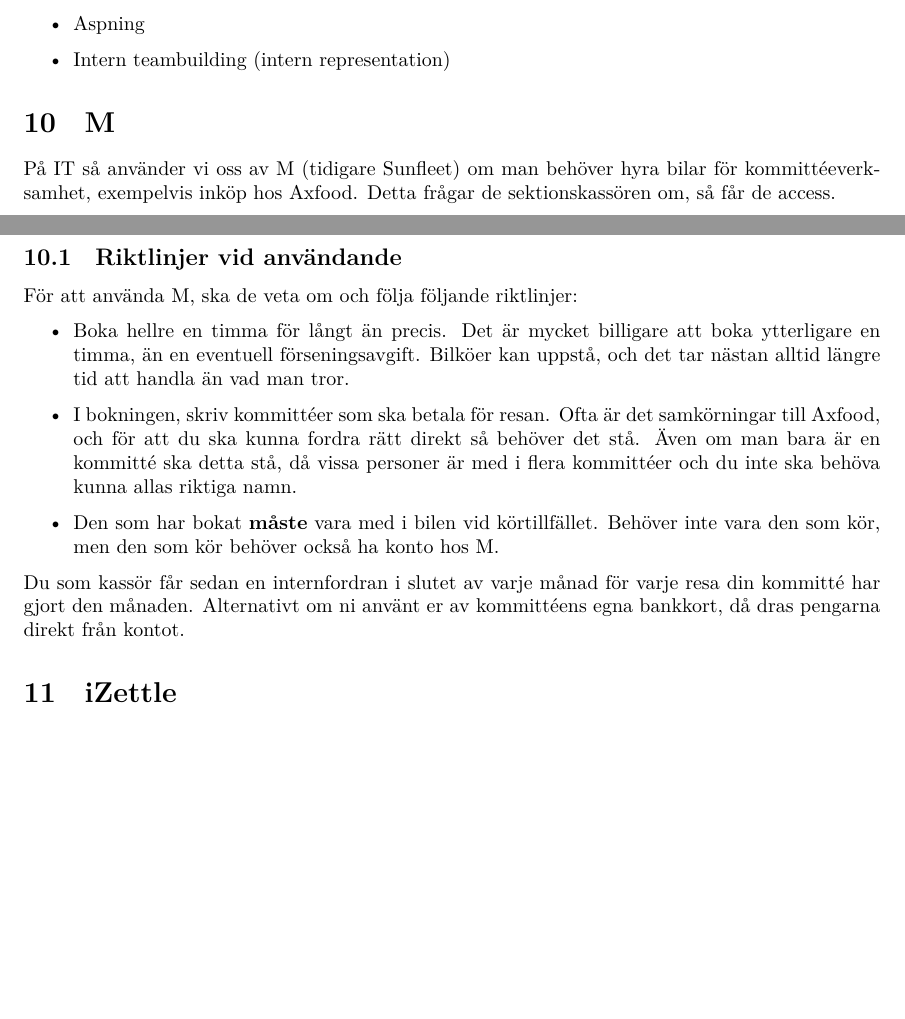
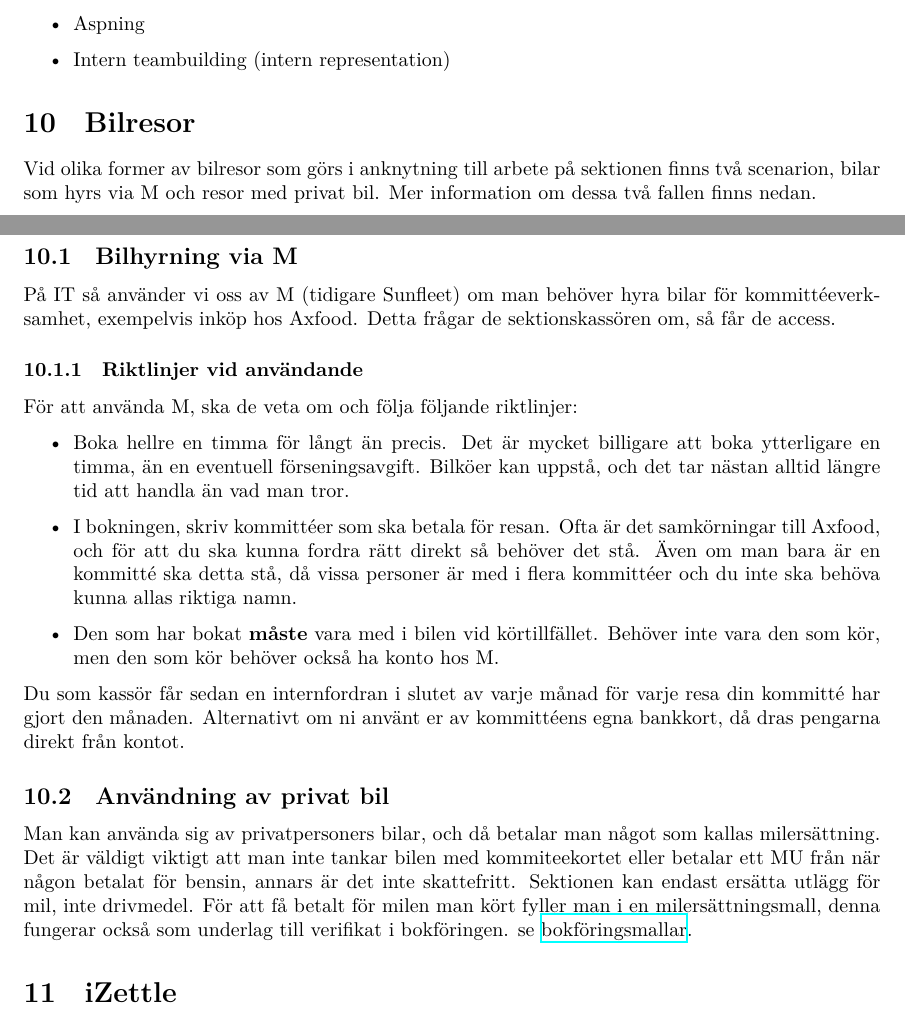
Before and after one commit to cthit/dokument, a LaTeX document (kassorsresurser/kassor_101.tex): two parts of pages 7 and 8 of 8 before the commit and two parts of pages 7 and 8 of 9 after it, joined at a grey line, cut so that both start at the same text, the shorter picture padded with empty space. Compiled offline with XeLaTeX.

Commit message:
Add text about usage of privately owned cars

```diff
--- a/kassorsresurser/kassor_101.tex
+++ b/kassorsresurser/kassor_101.tex
@@ -249,10 +249,13 @@ Vid representation ska en deltagarlista finnas i bokföringen. Exempel på repre
     \item Intern teambuilding (intern representation)
 \end{itemize}
 
-\section{M}
+\section{Bilresor}
+Vid olika former av bilresor som görs i anknytning till arbete på sektionen finns två scenarion, bilar som hyrs via M och resor med privat bil. Mer information om dessa två fallen finns nedan.
+
+\subsection{Bilhyrning via M}
 \label{sec:sunfleet}
 På IT så använder vi oss av M (tidigare Sunfleet) om man behöver hyra bilar för kommittéeverksamhet, exempelvis inköp hos Axfood. Detta frågar de sektionskassören om, så får de access.
-\subsection{Riktlinjer vid användande}
+\subsubsection{Riktlinjer vid användande}
 För att använda M, ska de veta om och följa följande riktlinjer:
 \begin{itemize}
     \item Boka hellre en timma för långt än precis. Det är mycket billigare att boka ytterligare en timma, än en eventuell förseningsavgift. Bilköer kan uppstå, och det tar nästan alltid längre tid att handla än vad man tror.
@@ -260,6 +263,11 @@ För att använda M, ska de veta om och följa följande riktlinjer:
     \item Den som har bokat \textbf{måste} vara med i bilen vid körtillfället. Behöver inte vara den som kör, men den som kör behöver också ha konto hos M.
 \end{itemize}
 Du som kassör får sedan en internfordran i slutet av varje månad för varje resa din kommitté har gjort den månaden. Alternativt om ni använt er av kommittéens egna bankkort, då dras pengarna direkt från kontot.
+
+\subsection{Användning av privat bil}
+Man kan använda sig av privatpersoners bilar, och då betalar man något som kallas milersättning. Det är väldigt viktigt att man inte tankar bilen med kommiteekortet eller betalar ett MU från när någon betalat för bensin, annars är det inte skattefritt. Sektionen kan endast ersätta utlägg för mil, inte drivmedel.
+För att få betalt för milen man kört fyller man i en milersättningsmall, denna fungerar också som underlag till verifikat i bokföringen. se \href{https://styrit.chalmers.it/wp-content/uploads/bokforingsmall.pdf}{bokföringsmallar}.
+
 
 \section{iZettle}
 \label{sec:izettle-swish}
```
